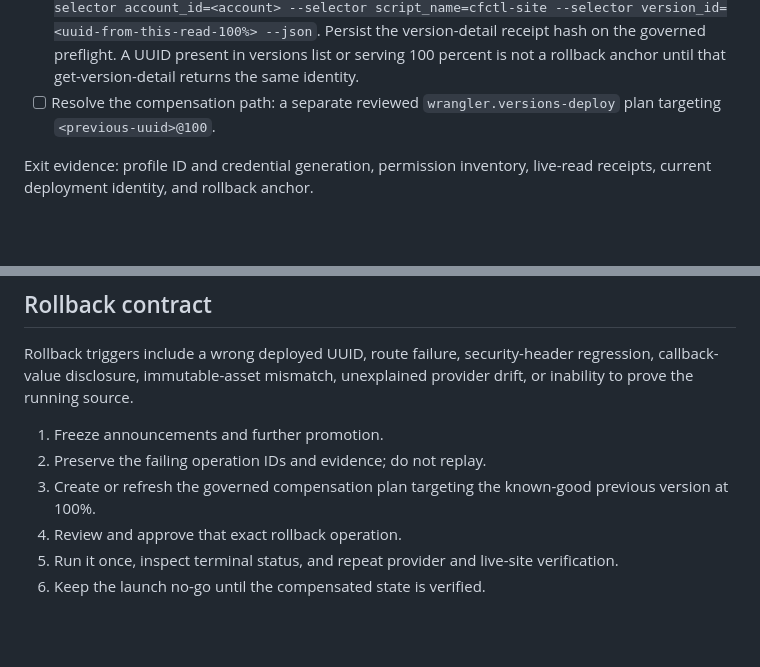
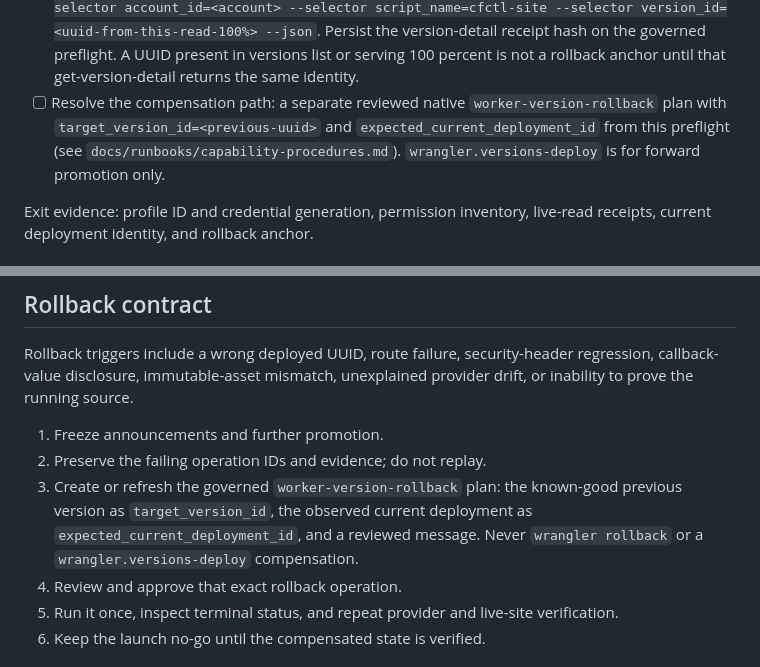
Before and after one commit to rogu3bear/cfctl, a Markdown page: site/docs/LAUNCH_CHECKLIST.md, 2 parts joined by grey strips. Drawn GitHub-style; blank space fills up the shorter version.

Commit message:
docs(site): route launch rollback through worker-version-rollback
The merged checklist named a wrangler.versions-deploy plan as the rollback
compensation, which conflicts with the native rollback contract in the
capability procedures. Point both the preflight compensation step and the
rollback contract at the approval-required worker-version-rollback
capability, bound to the retrievable prior version and the observed current
deployment, and keep versions-deploy for forward promotion only.

```diff
--- a/site/docs/LAUNCH_CHECKLIST.md
+++ b/site/docs/LAUNCH_CHECKLIST.md
@@ -128,8 +128,11 @@ Dashboard is an emergency human path; it is not P2-complete.
       Persist the version-detail receipt hash on the governed preflight.
       A UUID present in versions list or serving 100 percent is not a
       rollback anchor until that get-version-detail returns the same identity.
-- [ ] Resolve the compensation path: a separate reviewed
-      `wrangler.versions-deploy` plan targeting `<previous-uuid>@100`.
+- [ ] Resolve the compensation path: a separate reviewed native
+      `worker-version-rollback` plan with `target_version_id=<previous-uuid>`
+      and `expected_current_deployment_id` from this preflight (see
+      `docs/runbooks/capability-procedures.md`). `wrangler.versions-deploy`
+      is for forward promotion only.
 
 Exit evidence: profile ID and credential generation, permission inventory,
 live-read receipts, current deployment identity, and rollback anchor.
@@ -238,8 +241,10 @@ provider drift, or inability to prove the running source.
 
 1. Freeze announcements and further promotion.
 2. Preserve the failing operation IDs and evidence; do not replay.
-3. Create or refresh the governed compensation plan targeting the known-good
-   previous version at 100%.
+3. Create or refresh the governed `worker-version-rollback` plan: the
+   known-good previous version as `target_version_id`, the observed current
+   deployment as `expected_current_deployment_id`, and a reviewed message.
+   Never `wrangler rollback` or a `wrangler.versions-deploy` compensation.
 4. Review and approve that exact rollback operation.
 5. Run it once, inspect terminal status, and repeat provider and live-site
    verification.
```
